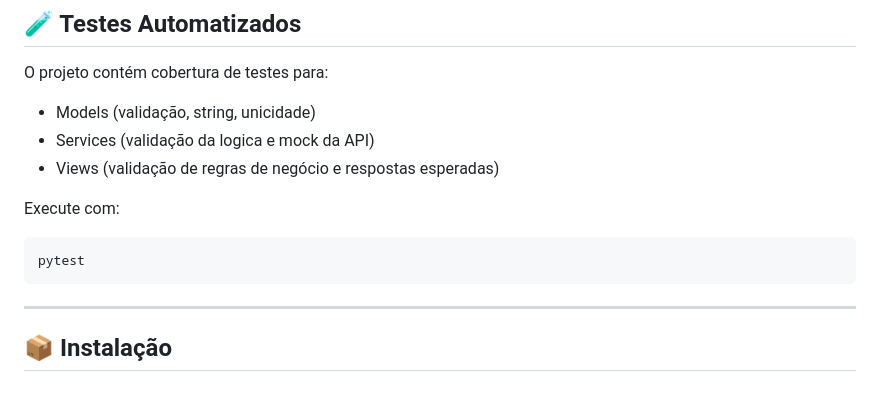
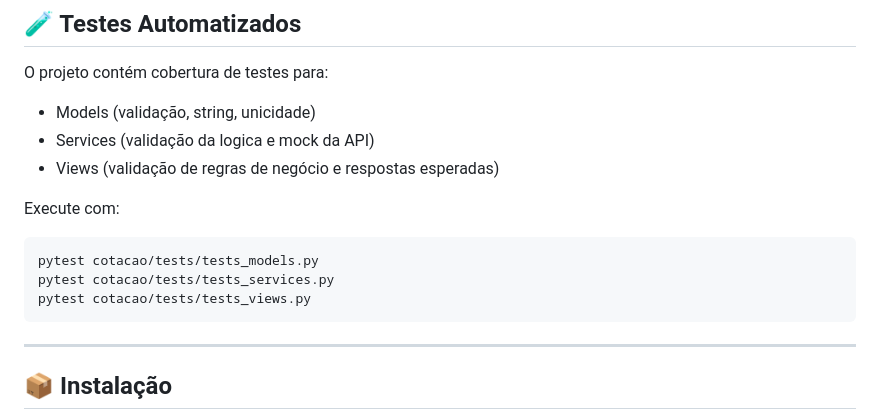
Before and after one commit to Marcusantana/sistema-cotacoes, a Markdown page: README.md, the part around the change. GitHub-like rendering; blank space fills up the shorter version.

Commit message:
update: atualização no README.md

````diff
--- a/README.md
+++ b/README.md
@@ -71,7 +71,9 @@ O projeto contém cobertura de testes para:
 Execute com:
 
 ```bash
-pytest
+pytest cotacao/tests/tests_models.py
+pytest cotacao/tests/tests_services.py
+pytest cotacao/tests/tests_views.py
 ```
 
 ---
````
